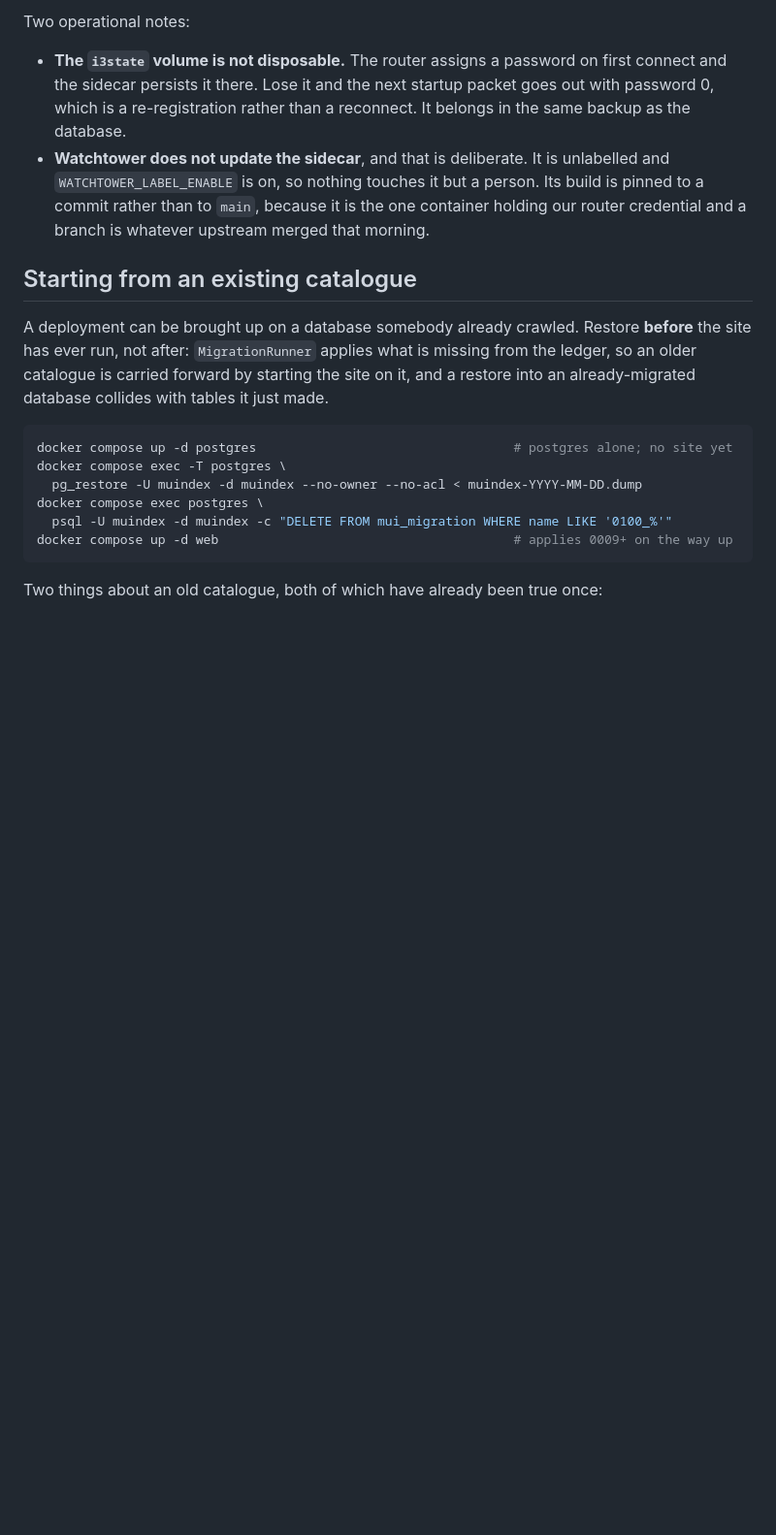
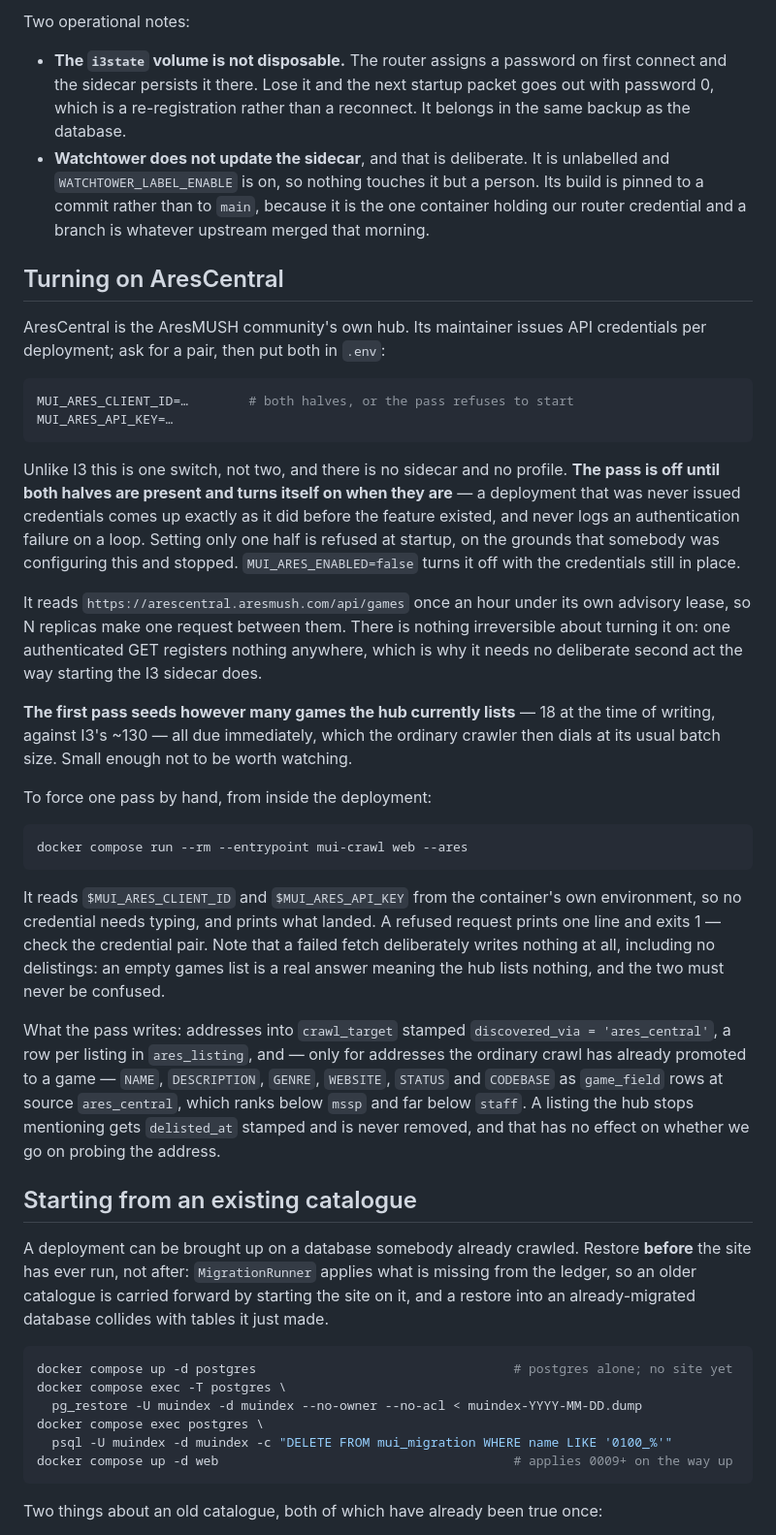
Before and after one commit to SharpMUSH/MUIndex, a Markdown page: docs/deploy.md, the part around the change. Shown at 97% size. Drawn GitHub-style; blank space fills up the shorter version.

````diff
--- a/docs/deploy.md
+++ b/docs/deploy.md
@@ -452,6 +452,51 @@ Two operational notes:
   commit rather than to `main`, because it is the one container holding our router credential and a
   branch is whatever upstream merged that morning.
 
+## Turning on AresCentral
+
+AresCentral is the AresMUSH community's own hub. Its maintainer issues API credentials per
+deployment; ask for a pair, then put both in `.env`:
+
+```bash
+MUI_ARES_CLIENT_ID=…        # both halves, or the pass refuses to start
+MUI_ARES_API_KEY=…
+```
+
+Unlike I3 this is one switch, not two, and there is no sidecar and no profile. **The pass is off
+until both halves are present and turns itself on when they are** — a deployment that was never
+issued credentials comes up exactly as it did before the feature existed, and never logs an
+authentication failure on a loop. Setting only one half is refused at startup, on the grounds that
+somebody was configuring this and stopped. `MUI_ARES_ENABLED=false` turns it off with the
+credentials still in place.
+
+It reads `https://arescentral.aresmush.com/api/games` once an hour under its own advisory lease, so
+N replicas make one request between them. There is nothing irreversible about turning it on: one
+authenticated GET registers nothing anywhere, which is why it needs no deliberate second act the way
+starting the I3 sidecar does.
+
+**The first pass seeds however many games the hub currently lists** — 18 at the time of writing,
+against I3's ~130 — all due immediately, which the ordinary crawler then dials at its usual batch
+size. Small enough not to be worth watching.
+
+To force one pass by hand, from inside the deployment:
+
+```bash
+docker compose run --rm --entrypoint mui-crawl web --ares
+```
+
+It reads `$MUI_ARES_CLIENT_ID` and `$MUI_ARES_API_KEY` from the container's own environment, so no
+credential needs typing, and prints what landed. A refused request prints one line and exits 1 —
+check the credential pair. Note that a failed fetch deliberately writes nothing at all, including no
+delistings: an empty games list is a real answer meaning the hub lists nothing, and the two must
+never be confused.
+
+What the pass writes: addresses into `crawl_target` stamped `discovered_via = 'ares_central'`, a row
+per listing in `ares_listing`, and — only for addresses the ordinary crawl has already promoted to a
+game — `NAME`, `DESCRIPTION`, `GENRE`, `WEBSITE`, `STATUS` and `CODEBASE` as `game_field` rows at
+source `ares_central`, which ranks below `mssp` and far below `staff`. A listing the hub stops
+mentioning gets `delisted_at` stamped and is never removed, and that has no effect on whether we go
+on probing the address.
+
 ## Starting from an existing catalogue
 
 A deployment can be brought up on a database somebody already crawled. Restore **before** the site
````
Also changed, not shown: CLAUDE.md (+40 -13 lines).
